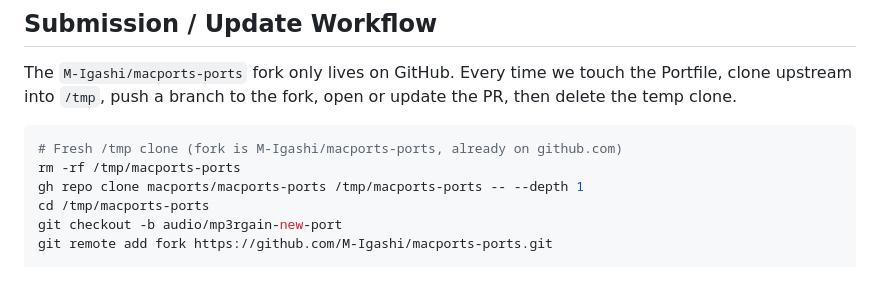
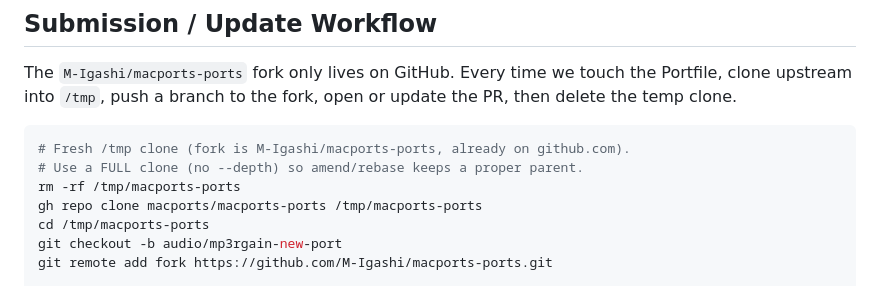
Before and after one commit to M-Igashi/mp3rgain, a Markdown page: packages/macports/README.md, the part around the change. Drawn GitHub-style.

Commit message:
packages/macports: require full clone, never shallow
A shallow clone of macports-ports without parent commits caused
git commit --amend to produce a parentless root commit, which broke
the head/base lineage on the fork branch and auto-closed PR #32491
on macports-ports. Full clone avoids this entirely.

````diff
--- a/packages/macports/README.md
+++ b/packages/macports/README.md
@@ -30,9 +30,10 @@ the Portfile, clone upstream into `/tmp`, push a branch to the fork, open or
 update the PR, then delete the temp clone.
 
 ```sh
-# Fresh /tmp clone (fork is M-Igashi/macports-ports, already on github.com)
+# Fresh /tmp clone (fork is M-Igashi/macports-ports, already on github.com).
+# Use a FULL clone (no --depth) so amend/rebase keeps a proper parent.
 rm -rf /tmp/macports-ports
-gh repo clone macports/macports-ports /tmp/macports-ports -- --depth 1
+gh repo clone macports/macports-ports /tmp/macports-ports
 cd /tmp/macports-ports
 git checkout -b audio/mp3rgain-new-port
 git remote add fork https://github.com/M-Igashi/macports-ports.git
````
